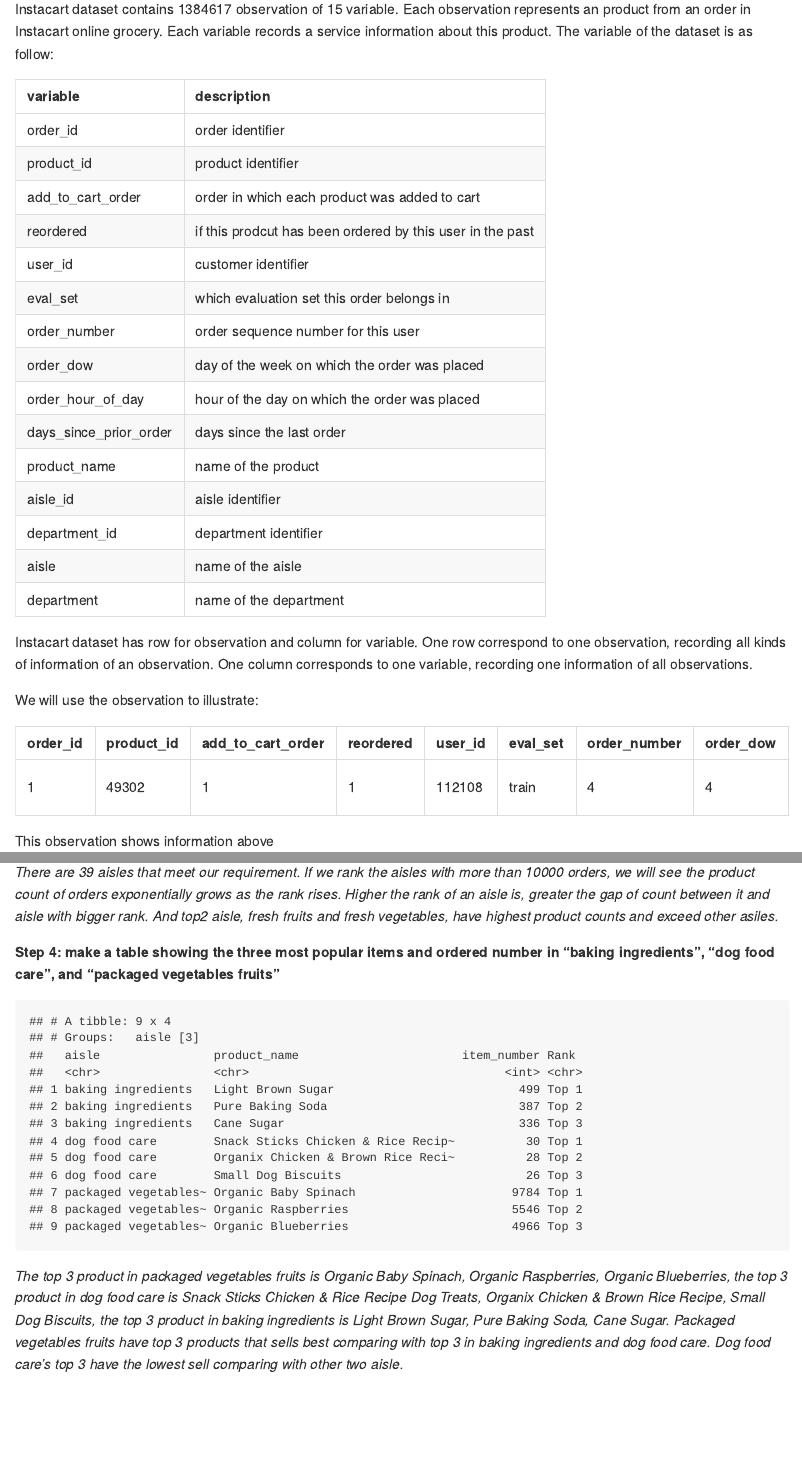
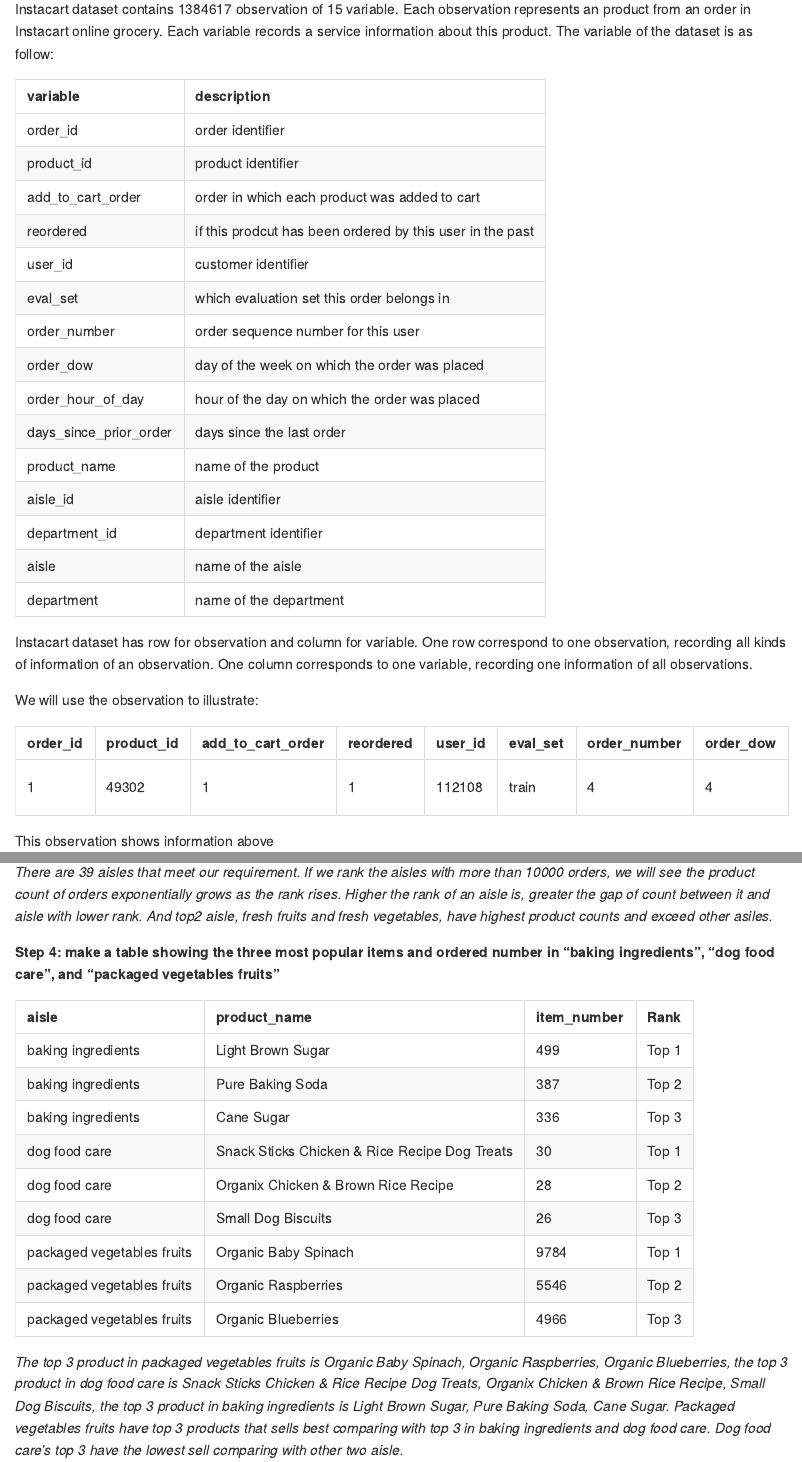
Before and after one commit to FangmingJin/hw-3, an R Markdown document (p8105_hw3_fj2269.Rmd): the page in a window 1100 px wide, from 250 px down, and a second part further down, joined at a grey line. The pictures show the output file p8105_hw3_fj2269.md that the author committed with the source, drawn offline in the style of GitHub.

Commit message:
Recover some bug and made table more readable.

````diff
--- a/p8105_hw3_fj2269.Rmd
+++ b/p8105_hw3_fj2269.Rmd
@@ -87,7 +87,7 @@
 plot_aisle_n
 ```
 
-*There are 39 aisles that meet our requirement. If we rank the aisles with more than 10000 orders, we will see the product count of orders exponentially grows as the rank rises. Higher the rank of an aisle is, greater the gap of count between it and aisle with bigger rank. And top2 aisle, fresh fruits and fresh vegetables, have highest product counts and exceed other asiles.*
+*There are 39 aisles that meet our requirement. If we rank the aisles with more than 10000 orders, we will see the product count of orders exponentially grows as the rank rises. Higher the rank of an aisle is, greater the gap of count between it and aisle with lower rank. And top2 aisle, fresh fruits and fresh vegetables, have highest product counts and exceed other asiles.*
 
 **Step 4: make a table showing the three most popular items and ordered number in “baking ingredients”, “dog food care”, and “packaged vegetables fruits”**
 
@@ -103,7 +103,7 @@
   mutate(item_rank = recode(item_rank, "1" = "Top 1", "2" = "Top 2", "3" = "Top 3")) %>%
   rename("Rank" = item_rank, "item_number" = item_n) %>%
   arrange(aisle,Rank)
-popular_item
+kable(popular_item, align = 'l')
 ```
 
 *The top 3 product in packaged vegetables fruits is `r pull(filter(popular_item,aisle == "packaged vegetables fruits"), product_name)`, the top 3 product in dog food care is `r pull(filter(popular_item,aisle == "dog food care"), product_name)`, the top 3 product in baking ingredients is `r pull(filter(popular_item,aisle == "baking ingredients"), product_name)`. Packaged vegetables fruits have top 3 products that sells best comparing with top 3 in baking ingredients and dog food care. Dog food care's top 3 have the lowest sell comparing with other two aisle.*
````
Also changed, not shown: p8105_hw3_fj2269.md.
